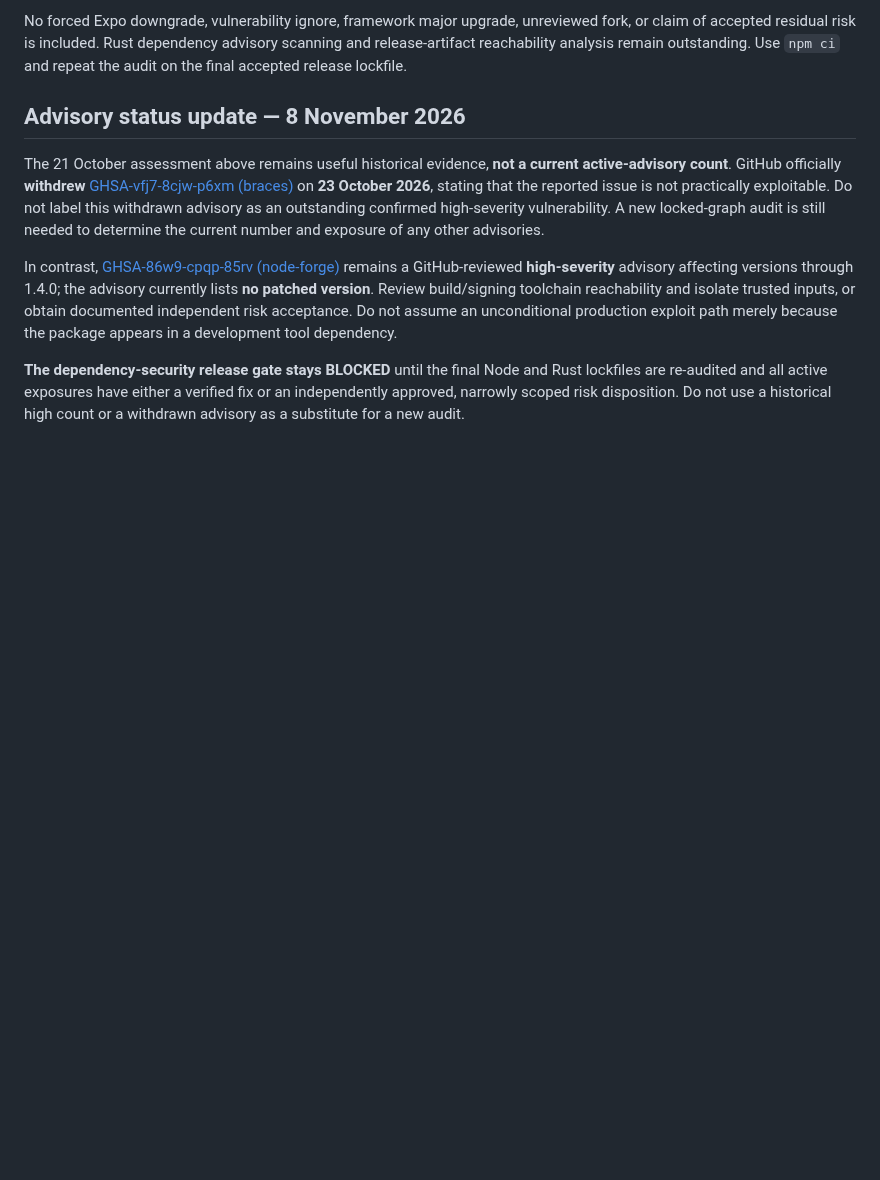
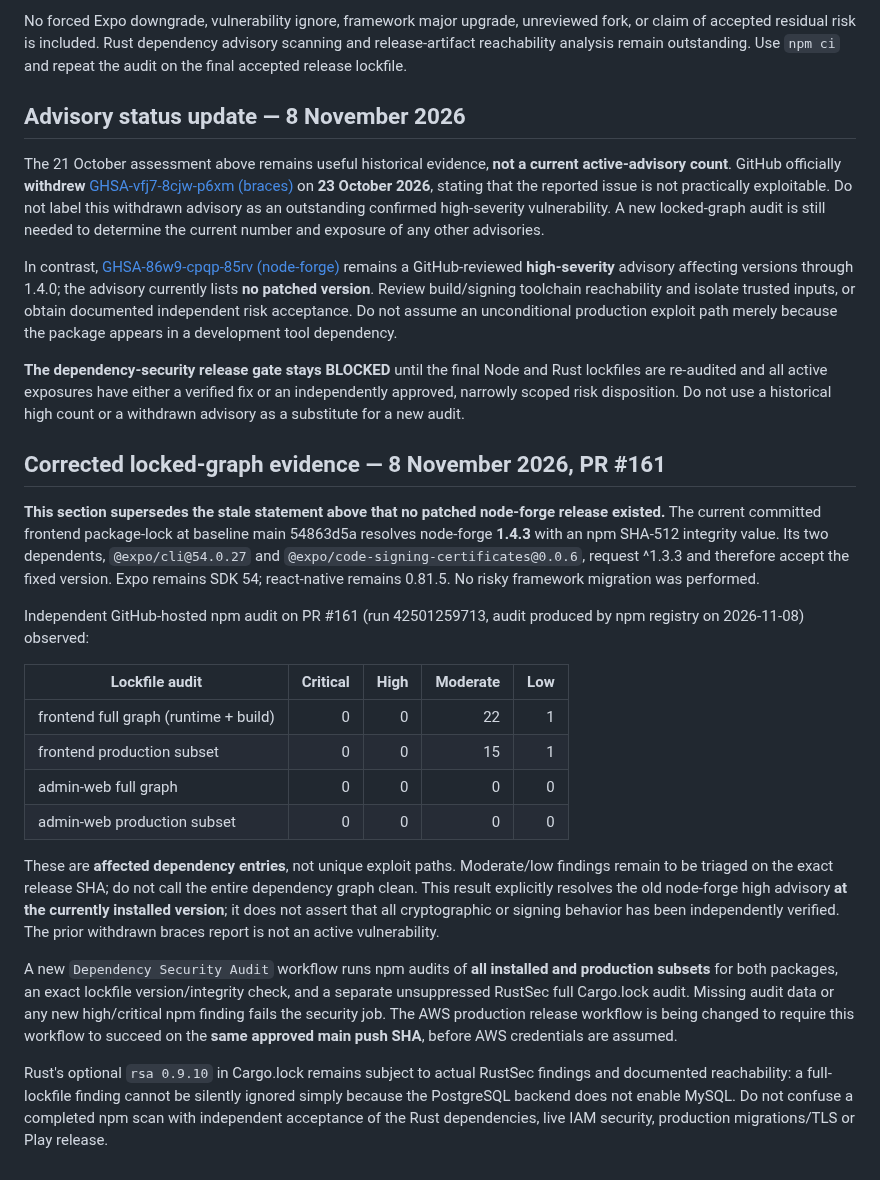
Before and after one commit to Aakruti7870/Track-My-RMC, a Markdown page: docs/DEPENDENCY_SECURITY_REVIEW.md, the part around the change. Drawn GitHub-style; blank space fills up the shorter version.

Commit message:
docs(security): correct node-forge 1.4.3 evidence and disclose fresh npm audit counts

```diff
--- a/docs/DEPENDENCY_SECURITY_REVIEW.md
+++ b/docs/DEPENDENCY_SECURITY_REVIEW.md
@@ -36,3 +36,23 @@ The 21 October assessment above remains useful historical evidence, **not a curr
 In contrast, [GHSA-86w9-cpqp-85rv (node-forge)](https://github.com/advisories/GHSA-86w9-cpqp-85rv) remains a GitHub-reviewed **high-severity** advisory affecting versions through 1.4.0; the advisory currently lists **no patched version**. Review build/signing toolchain reachability and isolate trusted inputs, or obtain documented independent risk acceptance. Do not assume an unconditional production exploit path merely because the package appears in a development tool dependency.
 
 **The dependency-security release gate stays BLOCKED** until the final Node and Rust lockfiles are re-audited and all active exposures have either a verified fix or an independently approved, narrowly scoped risk disposition. Do not use a historical high count or a withdrawn advisory as a substitute for a new audit.
+
+
+## Corrected locked-graph evidence — 8 November 2026, PR #161
+
+**This section supersedes the stale statement above that no patched node-forge release existed.** The current committed frontend package-lock at baseline main 54863d5a resolves node-forge **1.4.3** with an npm SHA-512 integrity value. Its two dependents, `@expo/cli@54.0.27` and `@expo/code-signing-certificates@0.0.6`, request ^1.3.3 and therefore accept the fixed version. Expo remains SDK 54; react-native remains 0.81.5. No risky framework migration was performed.
+
+Independent GitHub-hosted npm audit on PR #161 (run 42501259713, audit produced by npm registry on 2026-11-08) observed:
+
+| Lockfile audit | Critical | High | Moderate | Low |
+| --- | ---: | ---: | ---: | ---: |
+| frontend full graph (runtime + build) | 0 | 0 | 22 | 1 |
+| frontend production subset | 0 | 0 | 15 | 1 |
+| admin-web full graph | 0 | 0 | 0 | 0 |
+| admin-web production subset | 0 | 0 | 0 | 0 |
+
+These are **affected dependency entries**, not unique exploit paths. Moderate/low findings remain to be triaged on the exact release SHA; do not call the entire dependency graph clean. This result explicitly resolves the old node-forge high advisory **at the currently installed version**; it does not assert that all cryptographic or signing behavior has been independently verified. The prior withdrawn braces report is not an active vulnerability.
+
+A new `Dependency Security Audit` workflow runs npm audits of **all installed and production subsets** for both packages, an exact lockfile version/integrity check, and a separate unsuppressed RustSec full Cargo.lock audit. Missing audit data or any new high/critical npm finding fails the security job. The AWS production release workflow is being changed to require this workflow to succeed on the **same approved main push SHA**, before AWS credentials are assumed.
+
+Rust's optional `rsa 0.9.10` in Cargo.lock remains subject to actual RustSec findings and documented reachability: a full-lockfile finding cannot be silently ignored simply because the PostgreSQL backend does not enable MySQL. Do not confuse a completed npm scan with independent acceptance of the Rust dependencies, live IAM security, production migrations/TLS or Play release.
```
